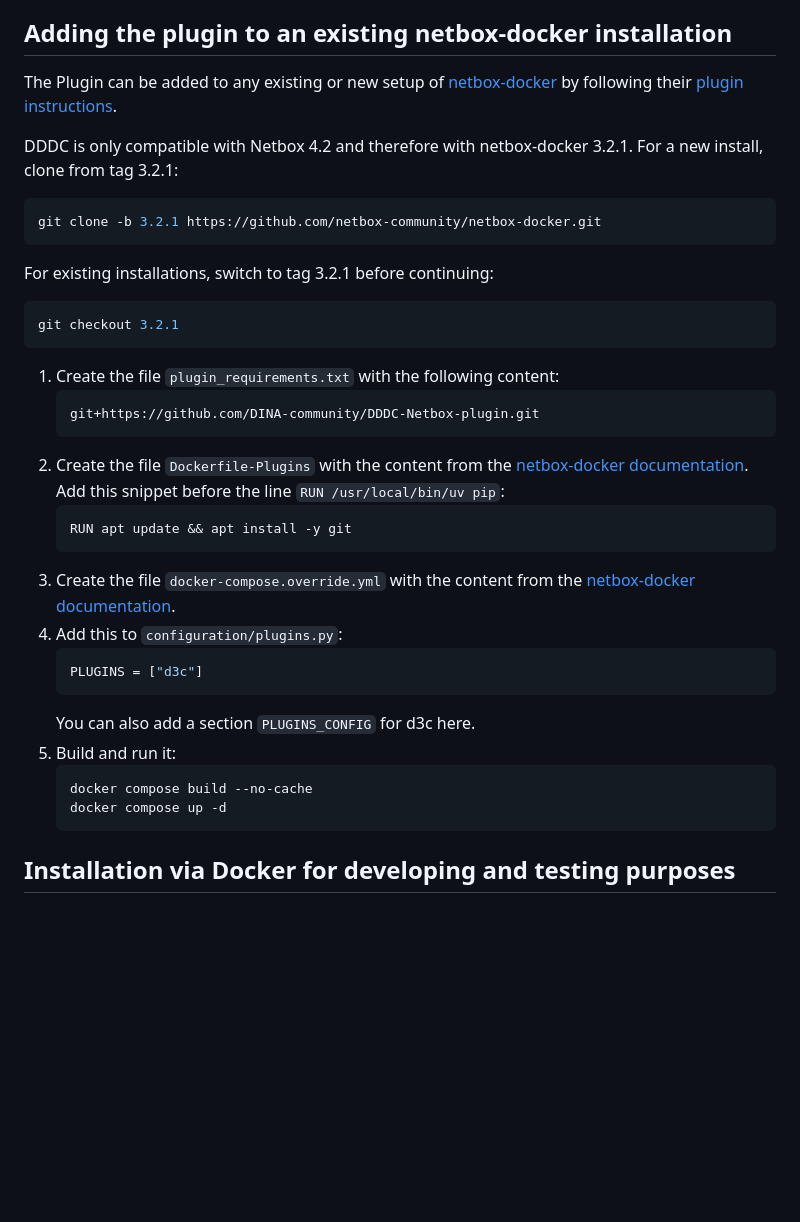
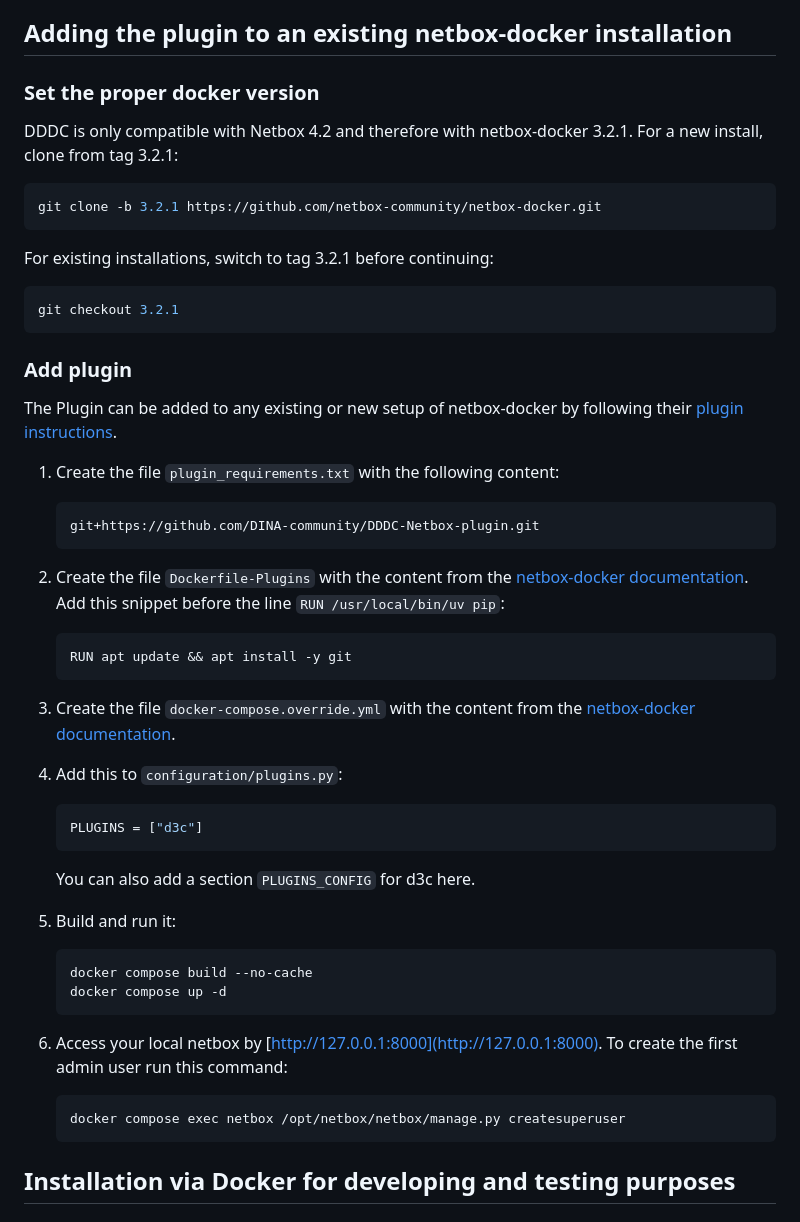
Before and after one commit to DINA-community/DDDC-Netbox-plugin, a Markdown page: README.md, the part around the change. Drawn GitHub-style; blank space fills up the shorter version.

Commit message:
editorial changes to README

````diff
--- a/README.md
+++ b/README.md
@@ -14,38 +14,58 @@ Additionally, this repository contains files from the community-driven Docker im
 
 ## Adding the plugin to an existing netbox-docker installation
 
-The Plugin can be added to any existing or new setup of [netbox-docker](https://github.com/netbox-community/netbox-docker/wiki/Using-Netbox-Plugins) by following their [plugin instructions](https://github.com/netbox-community/netbox-docker/wiki/Using-Netbox-Plugins).
+### Set the proper docker version
 
 DDDC is only compatible with Netbox 4.2 and therefore with netbox-docker 3.2.1.
 For a new install, clone from tag 3.2.1:
-```bash
-git clone -b 3.2.1 https://github.com/netbox-community/netbox-docker.git
-```
+
+   ```bash
+   git clone -b 3.2.1 https://github.com/netbox-community/netbox-docker.git
+   ```
 
 For existing installations, switch to tag 3.2.1 before continuing:
-```bash
-git checkout 3.2.1
-```
+
+   ```bash
+   git checkout 3.2.1
+   ```
+
+### Add plugin
+
+The Plugin can be added to any existing or new setup of netbox-docker by following their [plugin instructions](https://github.com/netbox-community/netbox-docker/wiki/Using-Netbox-Plugins).
 
 1. Create the file `plugin_requirements.txt` with the following content:
-   ```
+
+   ```bash
    git+https://github.com/DINA-community/DDDC-Netbox-plugin.git
    ```
+
 2. Create the file `Dockerfile-Plugins` with the content from the [netbox-docker documentation](https://github.com/netbox-community/netbox-docker/wiki/Using-Netbox-Plugins#dockerfile-plugins).
    Add this snippet before the line `RUN /usr/local/bin/uv pip`:
+
    ```bash
    RUN apt update && apt install -y git
    ```
+
 3. Create the file `docker-compose.override.yml` with the content from the [netbox-docker documentation](https://github.com/netbox-community/netbox-docker/wiki/Using-Netbox-Plugins#user-content-docker-composeoverrideyml).
+
 4. Add this to `configuration/plugins.py`:
+
    ```python
    PLUGINS = ["d3c"]
    ```
+
    You can also add a section `PLUGINS_CONFIG` for d3c here.
 5. Build and run it:
+
    ```bash
    docker compose build --no-cache
    docker compose up -d
+   ```
+
+6. Access your local netbox by [http://127.0.0.1:8000](http://127.0.0.1:8000). To create the first admin user run this command:
+
+   ```bash
+   docker compose exec netbox /opt/netbox/netbox/manage.py createsuperuser
    ```
 
 ## Installation via Docker for developing and testing purposes
````
